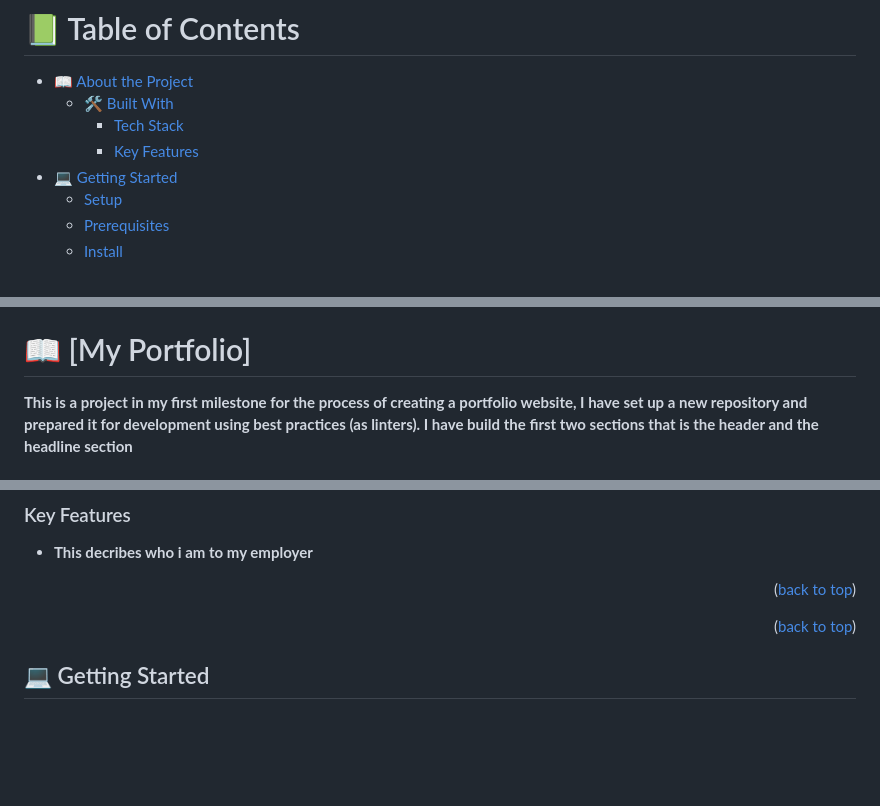
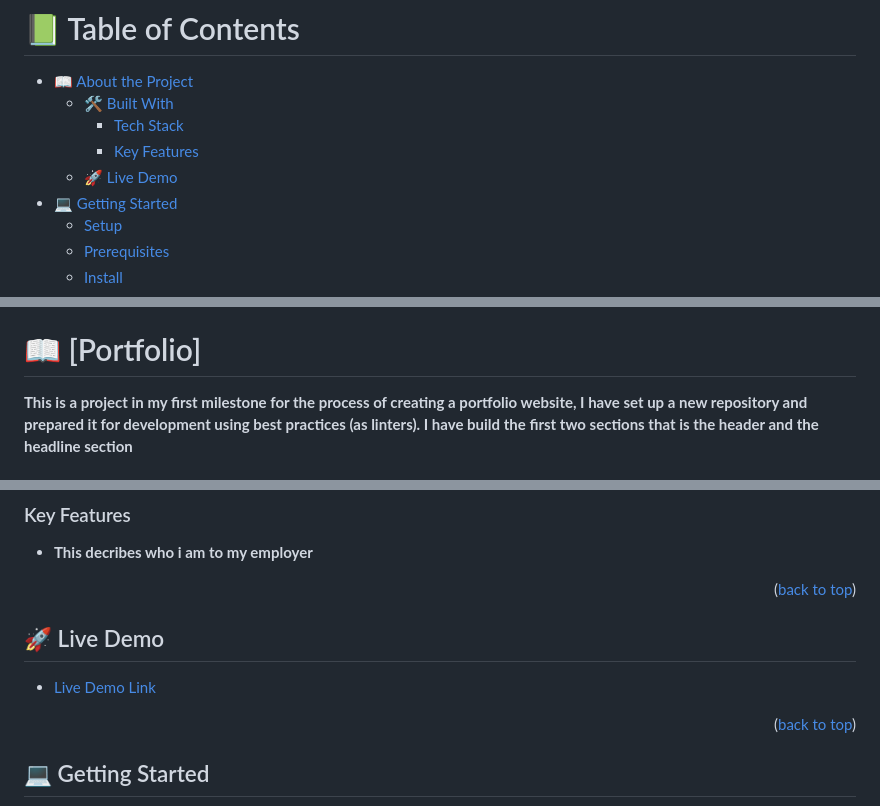
Before and after one commit to Eccb7/Portfolio2.0, a Markdown page: README.md, 3 parts joined by grey strips. Rendered like a GitHub page; blank space fills up the shorter version.

```diff
--- a/README.md
+++ b/README.md
@@ -16,6 +16,7 @@
   - [🛠 Built With](#built-with)
     - [Tech Stack](#tech-stack)
     - [Key Features](#key-features)
+  - [🚀 Live Demo](#live-demo)
 - [💻 Getting Started](#getting-started)
   - [Setup](#setup)
   - [Prerequisites](#prerequisites)
@@ -30,7 +31,7 @@
 - [📝 License](#license)
 
 
-# 📖 [My Portfolio] <a name="about-project"></a>
+# 📖 [Portfolio] <a name="about-project"></a>
 
 
 
@@ -50,6 +51,10 @@
 <p align="right">(<a href="#readme-top">back to top</a>)</p>
 
 
+## 🚀 Live Demo <a name="live-demo"></a>
+
+
+- [Live Demo Link](https://eccb7.github.io/Portfolio2.0/)
 
 <p align="right">(<a href="#readme-top">back to top</a>)</p>
 
```
